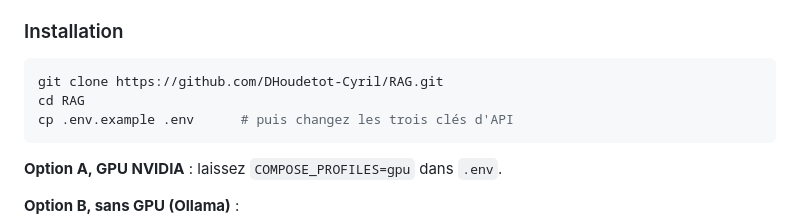
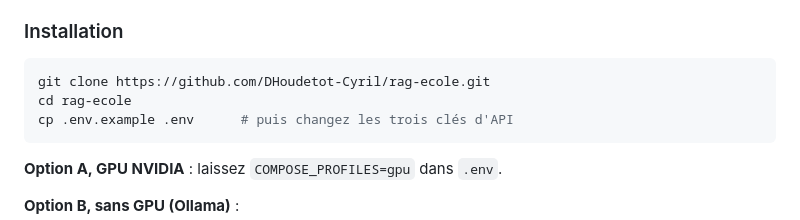
Before and after one commit to DHoudetot-Cyril/RAG, a Markdown page: README.md, the part around one of its changes. Drawn GitHub-style.

Commit message:
docs: liens mis à jour après le renommage en rag-ecole
a

````diff
--- a/README.md
+++ b/README.md
@@ -74,8 +74,8 @@ flowchart LR
 ### Installation
 
 ```bash
-git clone https://github.com/DHoudetot-Cyril/RAG.git
-cd RAG
+git clone https://github.com/DHoudetot-Cyril/rag-ecole.git
+cd rag-ecole
 cp .env.example .env      # puis changez les trois clés d'API
 ```
 
````
Also changed, not shown: other parts of README.md (+1 -1 lines).
